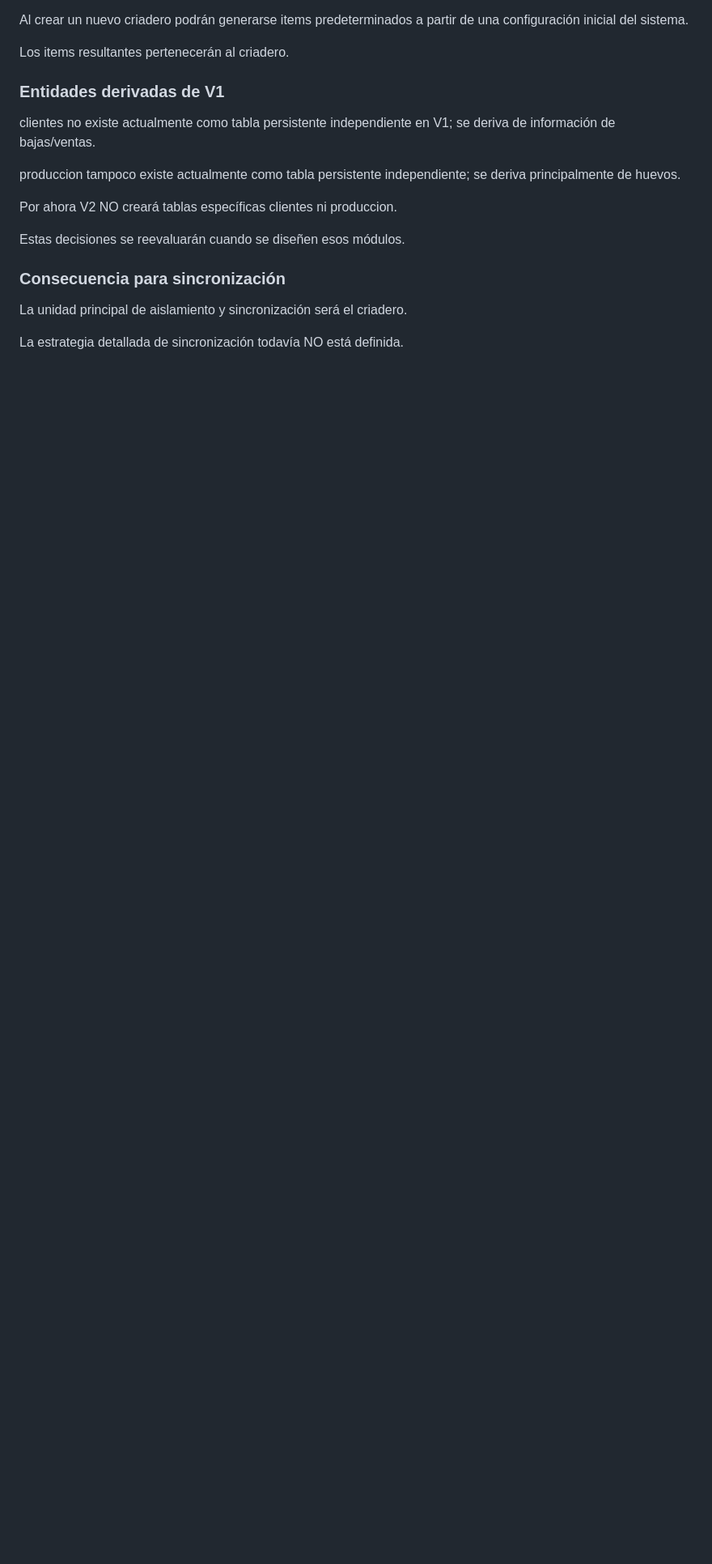
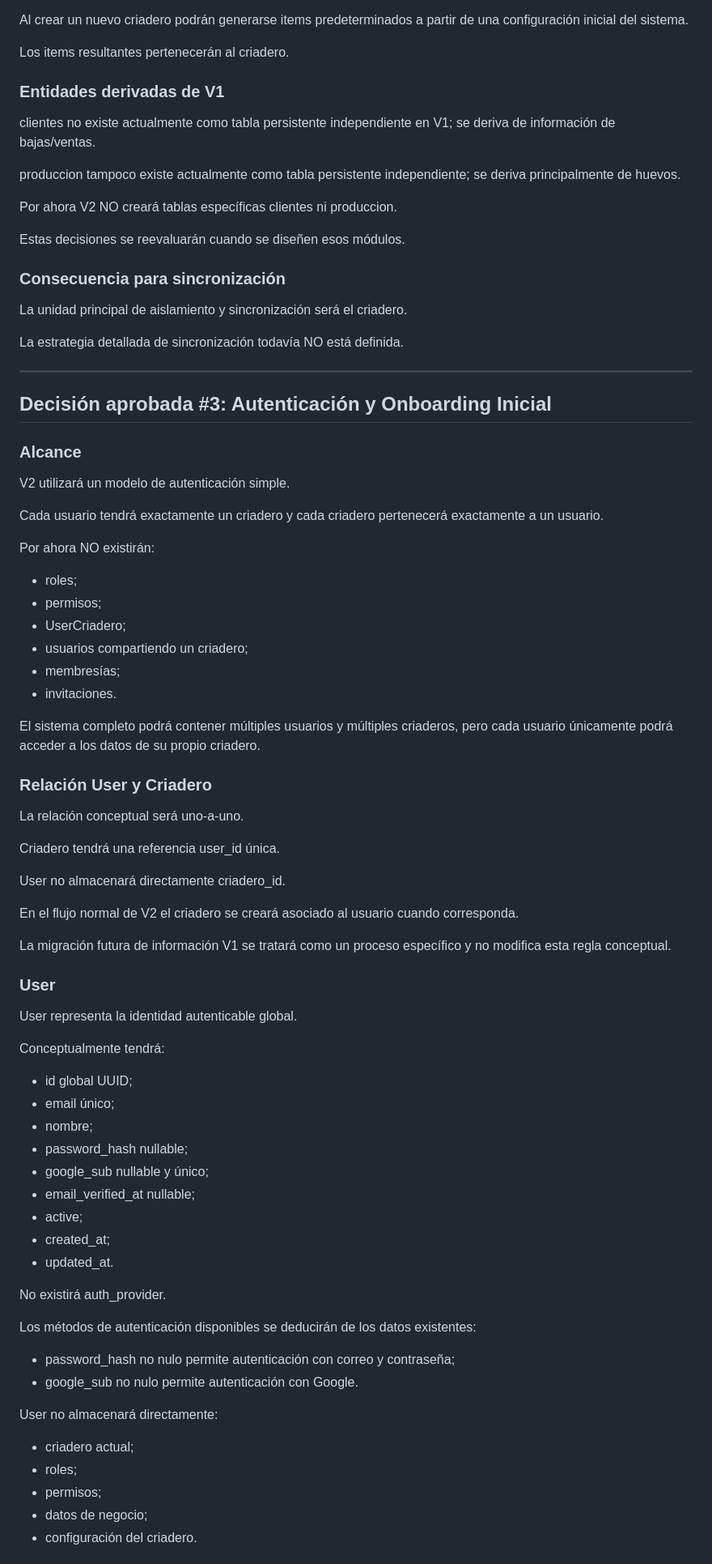
Before and after one commit to luiscaizasoria/AppCriadero, a Markdown page: documents/V2_MODELO_DATOS.md, the part around one of its changes. Shown at 81% size. Drawn GitHub-style; blank space fills up the shorter version.

Commit message:
docs(data): definir autenticacion y criadero por usuario

```diff
--- a/documents/V2_MODELO_DATOS.md
+++ b/documents/V2_MODELO_DATOS.md
@@ -184,3 +184,68 @@ Estas decisiones se reevaluarán cuando se diseñen esos módulos.
 La unidad principal de aislamiento y sincronización será el criadero.
 
 La estrategia detallada de sincronización todavía NO está definida.
+
+---
+
+## Decisión aprobada #3: Autenticación y Onboarding Inicial
+
+### Alcance
+
+V2 utilizará un modelo de autenticación simple.
+
+Cada usuario tendrá exactamente un criadero y cada criadero pertenecerá exactamente a un usuario.
+
+Por ahora NO existirán:
+
+- roles;
+- permisos;
+- UserCriadero;
+- usuarios compartiendo un criadero;
+- membresías;
+- invitaciones.
+
+El sistema completo podrá contener múltiples usuarios y múltiples criaderos, pero cada usuario únicamente podrá acceder a los datos de su propio criadero.
+
+### Relación User y Criadero
+
+La relación conceptual será uno-a-uno.
+
+Criadero tendrá una referencia user_id única.
+
+User no almacenará directamente criadero_id.
+
+En el flujo normal de V2 el criadero se creará asociado al usuario cuando corresponda.
+
+La migración futura de información V1 se tratará como un proceso específico y no modifica esta regla conceptual.
+
+### User
+
+User representa la identidad autenticable global.
+
+Conceptualmente tendrá:
+
+- id global UUID;
+- email único;
+- nombre;
+- password_hash nullable;
+- google_sub nullable y único;
+- email_verified_at nullable;
+- active;
+- created_at;
+- updated_at.
+
+No existirá auth_provider.
+
+Los métodos de autenticación disponibles se deducirán de los datos existentes:
+
+- password_hash no nulo permite autenticación con correo y contraseña;
+- google_sub no nulo permite autenticación con Google.
+
+User no almacenará directamente:
+
+- criadero actual;
+- roles;
+- permisos;
+- datos de negocio;
+- configuración del criadero.
+
```
Also changed, not shown: other parts of documents/V2_MODELO_DATOS.md (+128 -0 lines).
